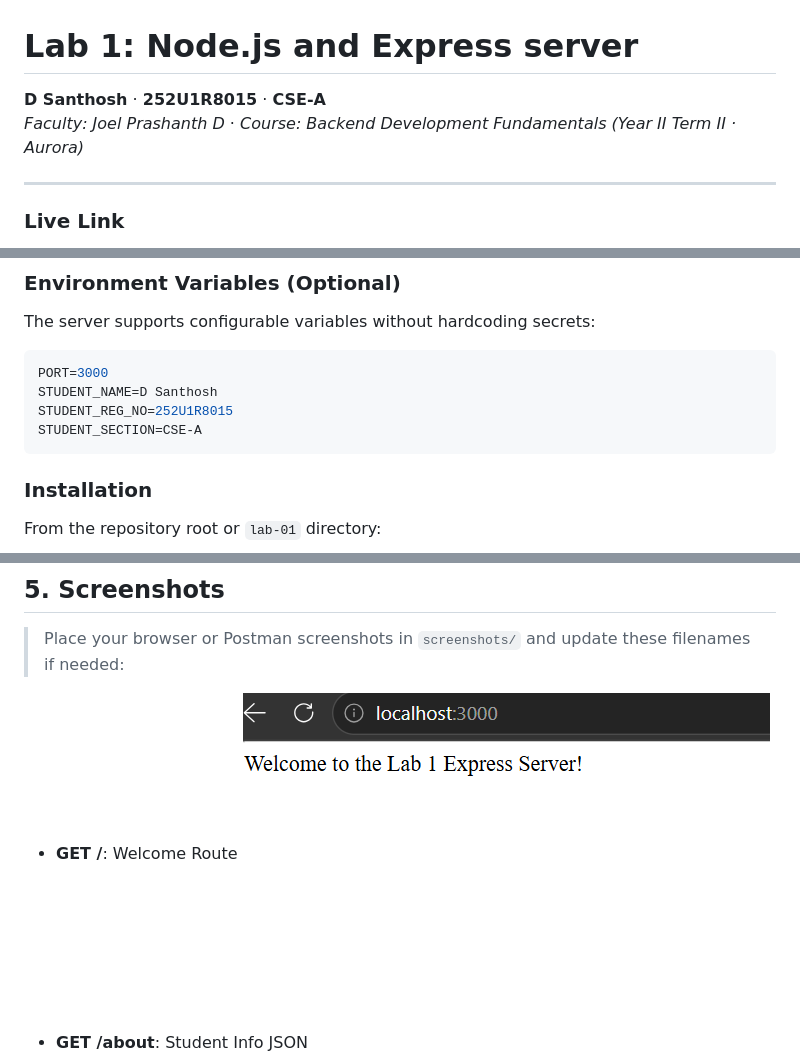
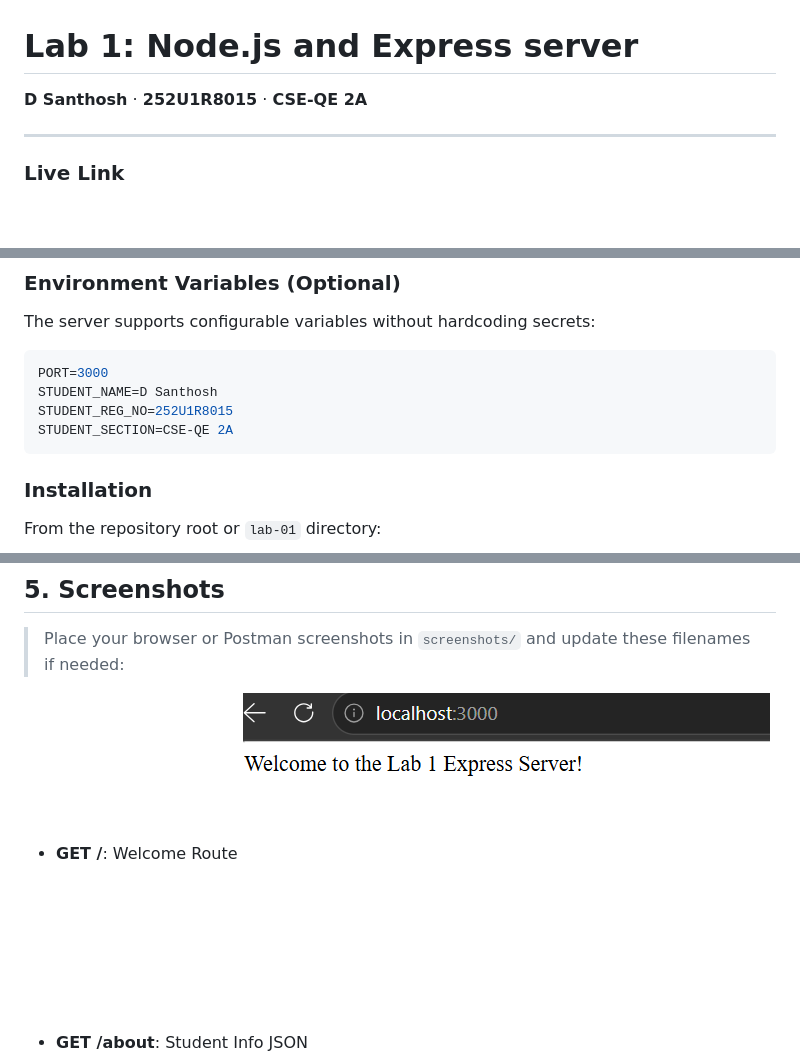
Before and after one commit to DevarlaSanthosh/Backend-labs, a Markdown page: lab-01/README.md, 3 parts joined by grey strips. Drawn GitHub-style; pictures changed too: lab-01/screenshots/route_root.png (added); blank space fills up the shorter version.

Commit message:
chore(lab-01): update section to CSE-QE 2A and sync screenshot links

````diff
--- a/lab-01/README.md
+++ b/lab-01/README.md
@@ -1,7 +1,7 @@
 # Lab 1: Node.js and Express server
 
-**D Santhosh** · **252U1R8015** · **CSE-A**
-*Faculty: Joel Prashanth D* · *Course: Backend Development Fundamentals (Year II Term II · Aurora)*
+**D Santhosh** · **252U1R8015** · **CSE-QE 2A**
+
 
 ---
 
@@ -57,7 +57,7 @@ The server supports configurable variables without hardcoding secrets:
 PORT=3000
 STUDENT_NAME=D Santhosh
 STUDENT_REG_NO=252U1R8015
-STUDENT_SECTION=CSE-A
+STUDENT_SECTION=CSE-QE 2A
 ```
 
 ### Installation
@@ -104,7 +104,7 @@ npm install
 > Place your browser or Postman screenshots in `screenshots/` and update these filenames if needed:
 
 - **GET /**: Welcome Route
-  ![GET /](screenshots/route_get.png)
+  ![GET /](screenshots/route_root.png)
 
 - **GET /about**: Student Info JSON
   ![GET /about](screenshots/route_about.png)
````
Also changed, not shown: other parts of lab-01/README.md (+2 -4 lines), README.md (+1 -1 lines), 1 other file.
